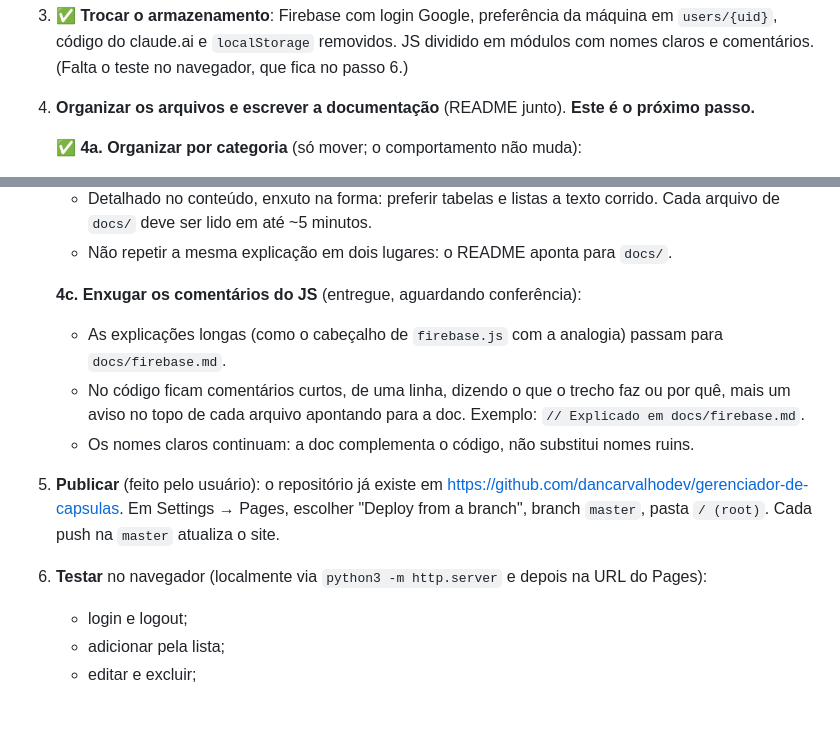
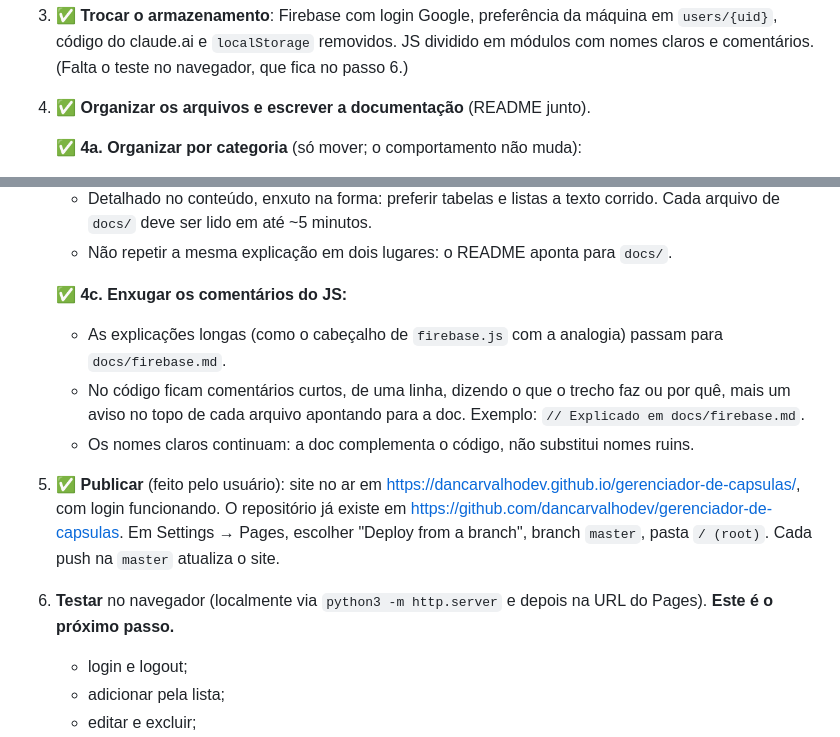
Before and after one commit to dancarvalhodev/gerenciador-de-capsulas, a Markdown page: .claude/plans/mvp-github-pages-firebase.md, 2 parts joined by grey strips. Rendered like a GitHub page; blank space fills up the shorter version.

Commit message:
:memo: Conclui os passos 4 e 5: arquivos organizados e site publicado
- Plano: passo 4 (organização e documentação) e passo 5 (GitHub
  Pages) concluídos; o passo 6, teste completo no navegador, é o
  próximo
- CLAUDE.md: estado atual com o site no ar em
  dancarvalhodev.github.io/gerenciador-de-capsulas, o login Google
  funcionando e cada push na master atualizando o site

Co-Authored-By: Claude Opus 5.5 <noreply@anthropic.com>

```diff
--- a/.claude/plans/mvp-github-pages-firebase.md
+++ b/.claude/plans/mvp-github-pages-firebase.md
@@ -127,7 +127,7 @@ service cloud.firestore {
    - Um passo de cada vez: dizer onde clicar, o que deve aparecer na tela e esperar o usuário confirmar antes de seguir.
    - Se algo der errado, explicar o que aconteceu e como resolver, também sem jargão.
 3. ✅ **Trocar o armazenamento**: Firebase com login Google, preferência da máquina em `users/{uid}`, código do claude.ai e `localStorage` removidos. JS dividido em módulos com nomes claros e comentários. (Falta o teste no navegador, que fica no passo 6.)
-4. **Organizar os arquivos e escrever a documentação** (README junto). **Este é o próximo passo.**
+4. ✅ **Organizar os arquivos e escrever a documentação** (README junto).
 
    ✅ **4a. Organizar por categoria** (só mover; o comportamento não muda):
    - Mover os arquivos para a estrutura alvo descrita em "Estrutura de arquivos": `css/`, `js/`, `firebase/` e `docs/`.
@@ -160,12 +160,12 @@ service cloud.firestore {
    - Detalhado no conteúdo, enxuto na forma: preferir tabelas e listas a texto corrido. Cada arquivo de `docs/` deve ser lido em até ~5 minutos.
    - Não repetir a mesma explicação em dois lugares: o README aponta para `docs/`.
 
-   **4c. Enxugar os comentários do JS** (entregue, aguardando conferência):
+   ✅ **4c. Enxugar os comentários do JS:**
    - As explicações longas (como o cabeçalho de `firebase.js` com a analogia) passam para `docs/firebase.md`.
    - No código ficam comentários curtos, de uma linha, dizendo o que o trecho faz ou por quê, mais um aviso no topo de cada arquivo apontando para a doc. Exemplo: `// Explicado em docs/firebase.md`.
    - Os nomes claros continuam: a doc complementa o código, não substitui nomes ruins.
-5. **Publicar** (feito pelo usuário): o repositório já existe em https://github.com/dancarvalhodev/gerenciador-de-capsulas. Em Settings → Pages, escolher "Deploy from a branch", branch `master`, pasta `/ (root)`. Cada push na `master` atualiza o site.
-6. **Testar** no navegador (localmente via `python3 -m http.server` e depois na URL do Pages):
+5. ✅ **Publicar** (feito pelo usuário): site no ar em https://dancarvalhodev.github.io/gerenciador-de-capsulas/, com login funcionando. O repositório já existe em https://github.com/dancarvalhodev/gerenciador-de-capsulas. Em Settings → Pages, escolher "Deploy from a branch", branch `master`, pasta `/ (root)`. Cada push na `master` atualiza o site.
+6. **Testar** no navegador (localmente via `python3 -m http.server` e depois na URL do Pages). **Este é o próximo passo.**
    - login e logout;
    - adicionar pela lista;
    - editar e excluir;
```
Also changed, not shown: CLAUDE.md (+4 -1 lines).
